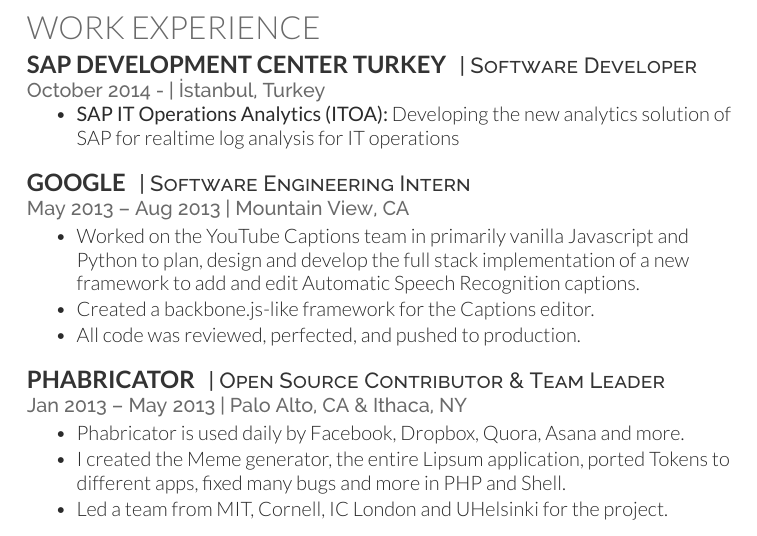
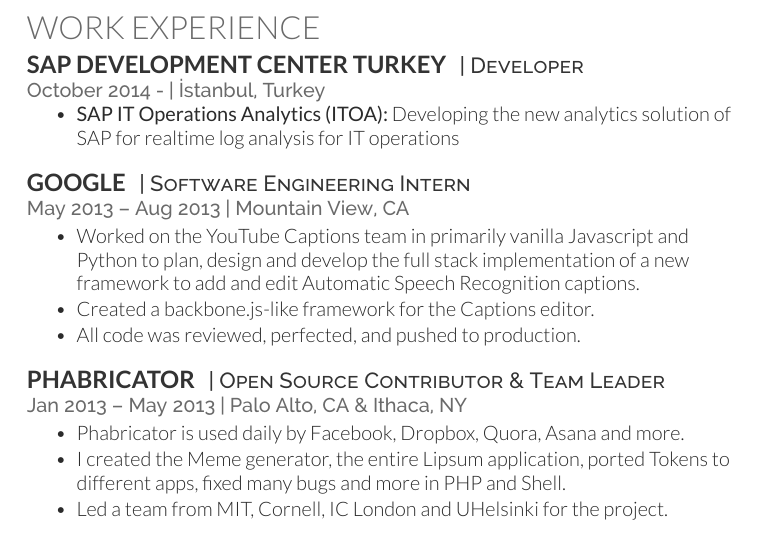
Before and after one commit to talipozakca/cv, a LaTeX CV (cv_12.tex): part of page 2 of 2, cut so that both start at the same text. Compiled offline with XeLaTeX.

Commit message:
Update cv_12.tex

```diff
--- a/cv_12.tex
+++ b/cv_12.tex
@@ -137,7 +137,7 @@
 \section{Work Experience}
 
 \runsubsection{SAP Development Center Turkey}
-\descript{| Software Developer}
+\descript{| Developer}
 \location{October 2014 -  | \.{I}stanbul, Turkey}
 \vspace{\topsep} % Hacky fix for awkward extra vertical space
 \begin{tightitemize}
```
